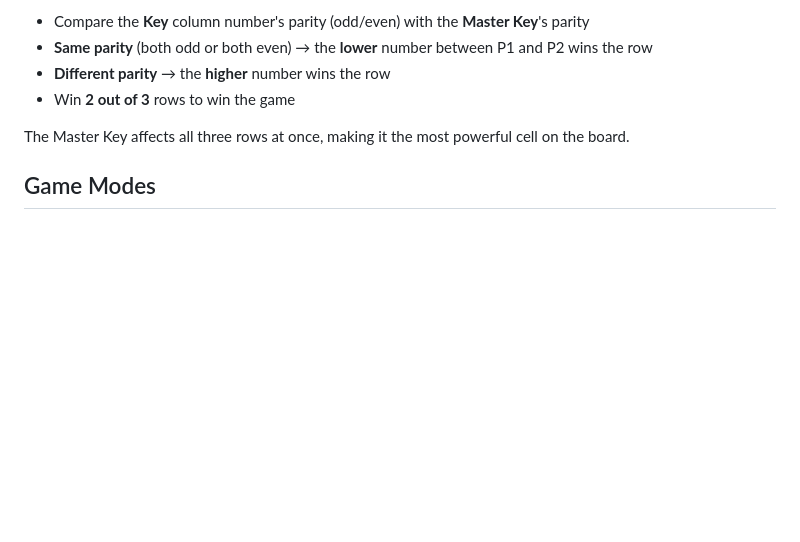
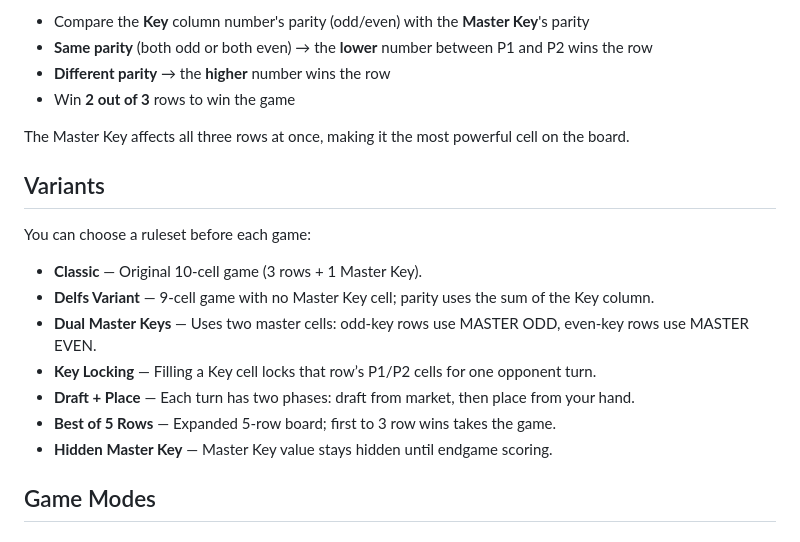
Before and after one commit to MajorMajorMajorMajor/parity-twist, a Markdown page: README.md, the part around the change. Rendered like a GitHub page; blank space fills up the shorter version.

Commit message:
Document available gameplay variants in README

```diff
--- a/README.md
+++ b/README.md
@@ -16,6 +16,18 @@ After all 10 cells are filled, each row is scored:
 - Win **2 out of 3** rows to win the game
 
 The Master Key affects all three rows at once, making it the most powerful cell on the board.
+
+## Variants
+
+You can choose a ruleset before each game:
+
+- **Classic** — Original 10-cell game (3 rows + 1 Master Key).
+- **Delfs Variant** — 9-cell game with no Master Key cell; parity uses the sum of the Key column.
+- **Dual Master Keys** — Uses two master cells: odd-key rows use MASTER ODD, even-key rows use MASTER EVEN.
+- **Key Locking** — Filling a Key cell locks that row’s P1/P2 cells for one opponent turn.
+- **Draft + Place** — Each turn has two phases: draft from market, then place from your hand.
+- **Best of 5 Rows** — Expanded 5-row board; first to 3 row wins takes the game.
+- **Hidden Master Key** — Master Key value stays hidden until endgame scoring.
 
 ## Game Modes
 
```
